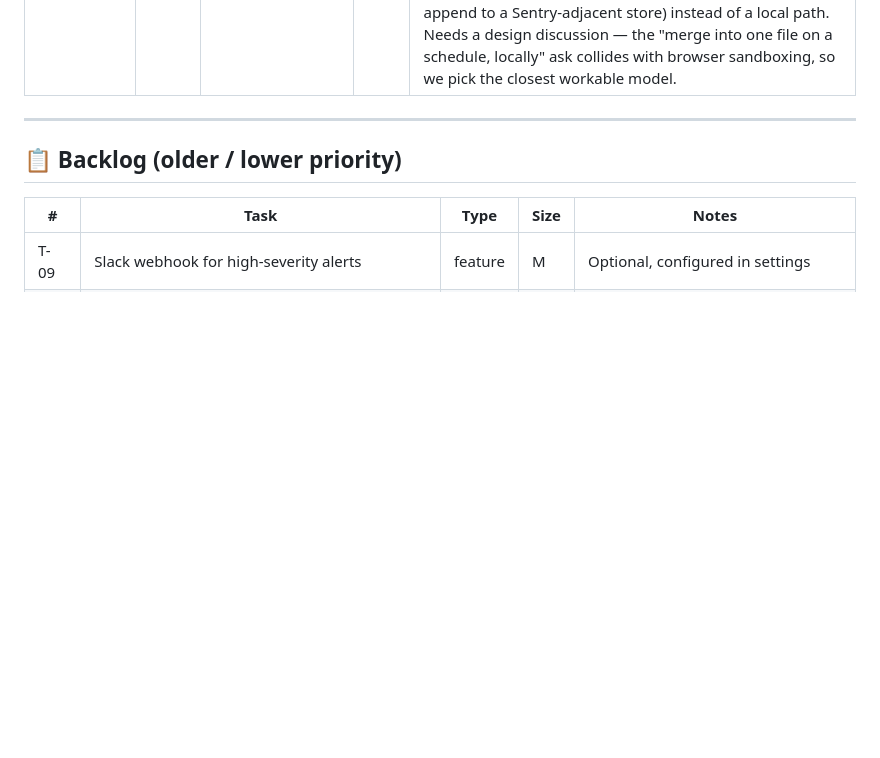
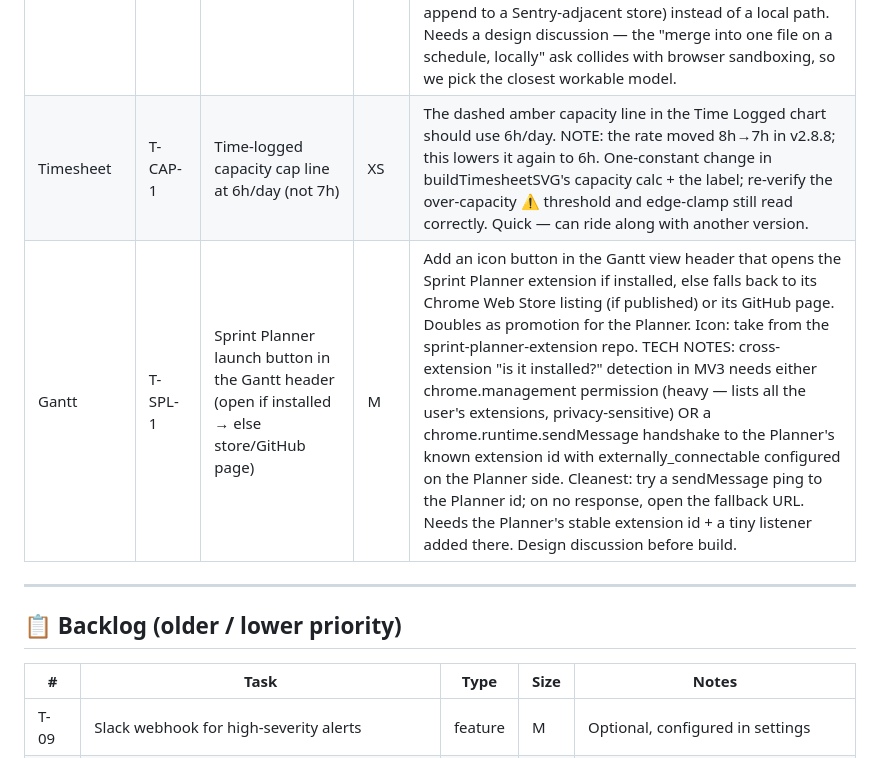
Before and after one commit to ahmedredazeal/em-dashboard-extension, a Markdown page: TASKS.md, the part around the change. GitHub-like rendering; blank space fills up the shorter version.

Commit message:
docs: backlog — 6h/day capacity cap (T-CAP-1), Sprint Planner launch button (T-SPL-1)
- T-CAP-1: lower Time Logged capacity line to 6h/day (was raised 8h->7h in
  v2.8.8). One-constant change; quick, can ride along.
- T-SPL-1: Gantt-header icon button to open Sprint Planner if installed, else
  store/GitHub fallback (doubles as promotion). Cross-extension detection in
  MV3 needs a sendMessage handshake to the Planner id (externally_connectable)
  — design discussion + Planner-side listener first. Icon from planner repo.

```diff
--- a/TASKS.md
+++ b/TASKS.md
@@ -27,6 +27,8 @@ _Nothing currently in progress._
 | UX | T-DND-1 | Drag-and-drop reorder of Insights cards | M | Let users sort the Insights sections to taste; persist order in storage. Build AFTER the S-3 render extraction + a render scheduler (S-4), since reorder needs sections to be independent, individually-rendered units — doing it before the refactor would fight the current monolithic renderInsights. |
 | Charts | T-EBD-1 | Engineer personal burndown by due dates | M | A "my burndown" for an individual engineer driven by their tickets' due dates (not sprint commitment). Reuses src/render/burndown-svg.js (already extracted) + the existing due-date data. Scope: per-engineer remaining-work line vs an ideal line derived from due dates. |
 | Export | T-EXP-1 | Scheduled auto-export of tracked Sentry views to a configurable destination (append/merge, not overwrite) | L | Settings: pick a destination + cadence (e.g. daily); a chrome.alarms job exports tracked-view data automatically and MERGES into the existing file (append new rows/dates, don't replace). KEY CONSTRAINT: MV3 extensions CANNOT silently write to an arbitrary filesystem path — chrome.downloads can't append (it creates new files), and the File System Access API needs a user-granted directory handle + may re-prompt per session. Real options to design through: (a) File System Access API with a persisted directory handle (best for true append, but permission/persistence caveats); (b) chrome.downloads writing timestamped files + a separate merge step; (c) export to a cloud destination (Google Sheet/Drive API, or append to a Sentry-adjacent store) instead of a local path. Needs a design discussion — the "merge into one file on a schedule, locally" ask collides with browser sandboxing, so we pick the closest workable model. |
+| Timesheet | T-CAP-1 | Time-logged capacity cap line at 6h/day (not 7h) | XS | The dashed amber capacity line in the Time Logged chart should use 6h/day. NOTE: the rate moved 8h→7h in v2.8.8; this lowers it again to 6h. One-constant change in buildTimesheetSVG's capacity calc + the label; re-verify the over-capacity ⚠ threshold and edge-clamp still read correctly. Quick — can ride along with another version. |
+| Gantt | T-SPL-1 | Sprint Planner launch button in the Gantt header (open if installed → else store/GitHub page) | M | Add an icon button in the Gantt view header that opens the Sprint Planner extension if installed, else falls back to its Chrome Web Store listing (if published) or its GitHub page. Doubles as promotion for the Planner. Icon: take from the sprint-planner-extension repo. TECH NOTES: cross-extension "is it installed?" detection in MV3 needs either chrome.management permission (heavy — lists all the user's extensions, privacy-sensitive) OR a chrome.runtime.sendMessage handshake to the Planner's known extension id with externally_connectable configured on the Planner side. Cleanest: try a sendMessage ping to the Planner id; on no response, open the fallback URL. Needs the Planner's stable extension id + a tiny listener added there. Design discussion before build. |
 
 ---
 
```
